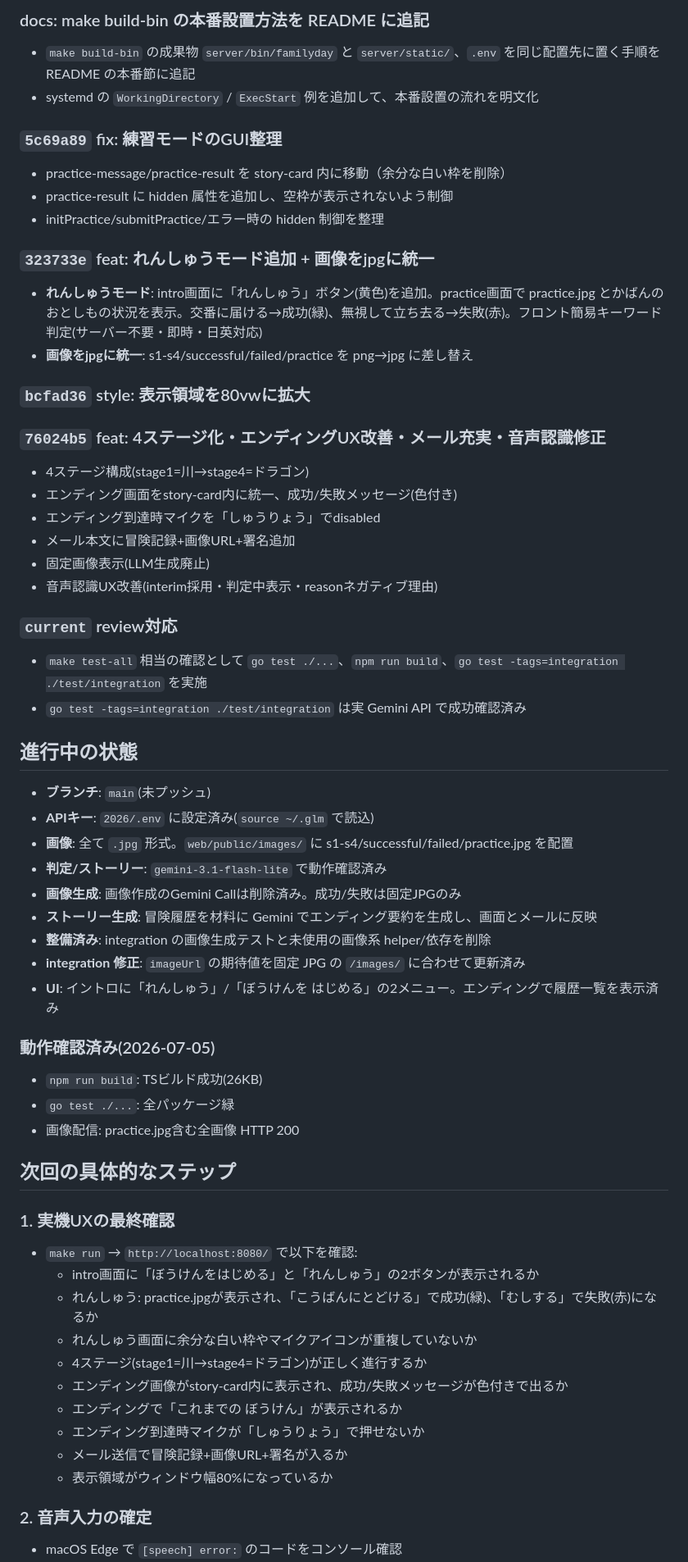
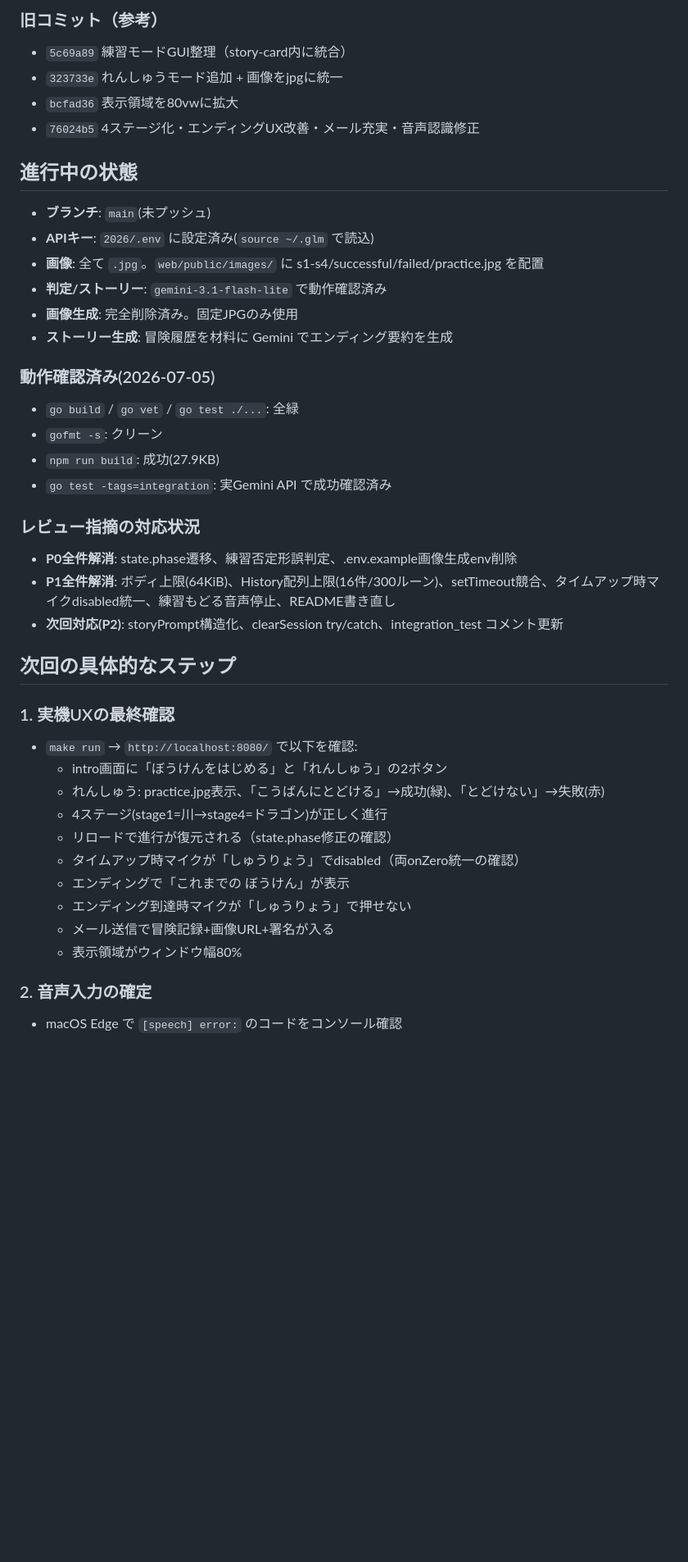
Before and after one commit to sokoide/familyday, a Markdown page: .ai-handoff.md, the part around one of its changes. Shown at 82% size. Rendered like a GitHub page; blank space fills up the shorter version.

Commit message:
docs: .ai-handoff.md更新(レビュー残り3件対応完了・最新状態)

```diff
--- a/.ai-handoff.md
+++ b/.ai-handoff.md
@@ -51,59 +29,42 @@
-### docs: make build-bin の本番設置方法を README に追記
-- `make build-bin` の成果物 `server/bin/familyday` と `server/static/`、`.env` を同じ配置先に置く手順を README の本番節に追記
-- systemd の `WorkingDirectory` / `ExecStart` 例を追加して、本番設置の流れを明文化
-
-### `5c69a89` fix: 練習モードのGUI整理
-- practice-message/practice-result を story-card 内に移動（余分な白い枠を削除）
-- practice-result に hidden 属性を追加し、空枠が表示されないよう制御
-- initPractice/submitPractice/エラー時の hidden 制御を整理
-
-### `323733e` feat: れんしゅうモード追加 + 画像をjpgに統一
-- **れんしゅうモード**: intro画面に「れんしゅう」ボタン(黄色)を追加。practice画面で practice.jpg とかばんのおとしもの状況を表示。交番に届ける→成功(緑)、無視して立ち去る→失敗(赤)。フロント簡易キーワード判定(サーバー不要・即時・日英対応)
-- **画像をjpgに統一**: s1-s4/successful/failed/practice を png→jpg に差し替え
-
-### `bcfad36` style: 表示領域を80vwに拡大
-### `76024b5` feat: 4ステージ化・エンディングUX改善・メール充実・音声認識修正
-- 4ステージ構成(stage1=川→stage4=ドラゴン)
-- エンディング画面をstory-card内に統一、成功/失敗メッセージ(色付き)
-- エンディング到達時マイクを「しゅうりょう」でdisabled
-- メール本文に冒険記録+画像URL+署名追加
-- 固定画像表示(LLM生成廃止)
-- 音声認識UX改善(interim採用・判定中表示・reasonネガティブ理由)
-
-### `current` review対応
-- `make test-all` 相当の確認として `go test ./...`、`npm run build`、`go test -tags=integration ./test/integration` を実施
-- `go test -tags=integration ./test/integration` は実 Gemini API で成功確認済み
+### 旧コミット（参考）
+- `5c69a89` 練習モードGUI整理（story-card内に統合）
+- `323733e` れんしゅうモード追加 + 画像をjpgに統一
+- `bcfad36` 表示領域を80vwに拡大
+- `76024b5` 4ステージ化・エンディングUX改善・メール充実・音声認識修正
 
 ## 進行中の状態
 
 - **ブランチ**: `main`(未プッシュ)
 - **APIキー**: `2026/.env` に設定済み(`source ~/.glm` で読込)
-- **画像**: 全て `.jpg` 形式。`web/public/images/` に s1-s4/successful/failed/practice.jpg を配置
+- **画像**: 全て `.jpg`。`web/public/images/` に s1-s4/successful/failed/practice.jpg を配置
 - **判定/ストーリー**: `gemini-3.1-flash-lite` で動作確認済み
-- **画像生成**: 画像作成のGemini Callは削除済み。成功/失敗は固定JPGのみ
-- **ストーリー生成**: 冒険履歴を材料に Gemini でエンディング要約を生成し、画面とメールに反映
-- **整備済み**: integration の画像生成テストと未使用の画像系 helper/依存を削除
-- **integration 修正**: `imageUrl` の期待値を固定 JPG の `/images/` に合わせて更新済み
-- **UI**: イントロに「れんしゅう」/「ぼうけんを はじめる」の2メニュー。エンディングで履歴一覧を表示済み
+- **画像生成**: 完全削除済み。固定JPGのみ使用
+- **ストーリー生成**: 冒険履歴を材料に Gemini でエンディング要約を生成
 
 ### 動作確認済み(2026-07-05)
-- `npm run build`: TSビルド成功(26KB)
-- `go test ./...`: 全パッケージ緑
-- 画像配信: practice.jpg含む全画像 HTTP 200
+- `go build` / `go vet` / `go test ./...`: 全緑
+- `gofmt -s`: クリーン
+- `npm run build`: 成功(27.9KB)
+- `go test -tags=integration`: 実Gemini API で成功確認済み
+
+### レビュー指摘の対応状況
+- **P0全件解消**: state.phase遷移、練習否定形誤判定、.env.example画像生成env削除
+- **P1全件解消**: ボディ上限(64KiB)、History配列上限(16件/300ルーン)、setTimeout競合、タイムアップ時マイクdisabled統一、練習もどる音声停止、README書き直し
+- **次回対応(P2)**: storyPrompt構造化、clearSession try/catch、integration_test コメント更新
 
 ## 次回の具体的なステップ
 
 ### 1. 実機UXの最終確認
 - `make run` → `http://localhost:8080/` で以下を確認:
-  - intro画面に「ぼうけんをはじめる」と「れんしゅう」の2ボタンが表示されるか
-  - れんしゅう: practice.jpgが表示され、「こうばんにとどける」で成功(緑)、「むしする」で失敗(赤)になるか
-  - れんしゅう画面に余分な白い枠やマイクアイコンが重複していないか
-  - 4ステージ(stage1=川→stage4=ドラゴン)が正しく進行するか
-  - エンディング画像がstory-card内に表示され、成功/失敗メッセージが色付きで出るか
-  - エンディングで「これまでの ぼうけん」が表示されるか
-  - エンディング到達時マイクが「しゅうりょう」で押せないか
-  - メール送信で冒険記録+画像URL+署名が入るか
-  - 表示領域がウィンドウ幅80%になっているか
+  - intro画面に「ぼうけんをはじめる」と「れんしゅう」の2ボタン
+  - れんしゅう: practice.jpg表示、「こうばんにとどける」→成功(緑)、「とどけない」→失敗(赤)
+  - 4ステージ(stage1=川→stage4=ドラゴン)が正しく進行
+  - リロードで進行が復元される（state.phase修正の確認）
+  - タイムアップ時マイクが「しゅうりょう」でdisabled（両onZero統一の確認）
+  - エンディングで「これまでの ぼうけん」が表示
+  - エンディング到達時マイクが「しゅうりょう」で押せない
+  - メール送信で冒険記録+画像URL+署名が入る
+  - 表示領域がウィンドウ幅80%
 
 ### 2. 音声入力の確定
 - macOS Edge で `[speech] error:` のコードをコンソール確認
```
Also changed, not shown: other parts of .ai-handoff.md (+22 -42 lines).
